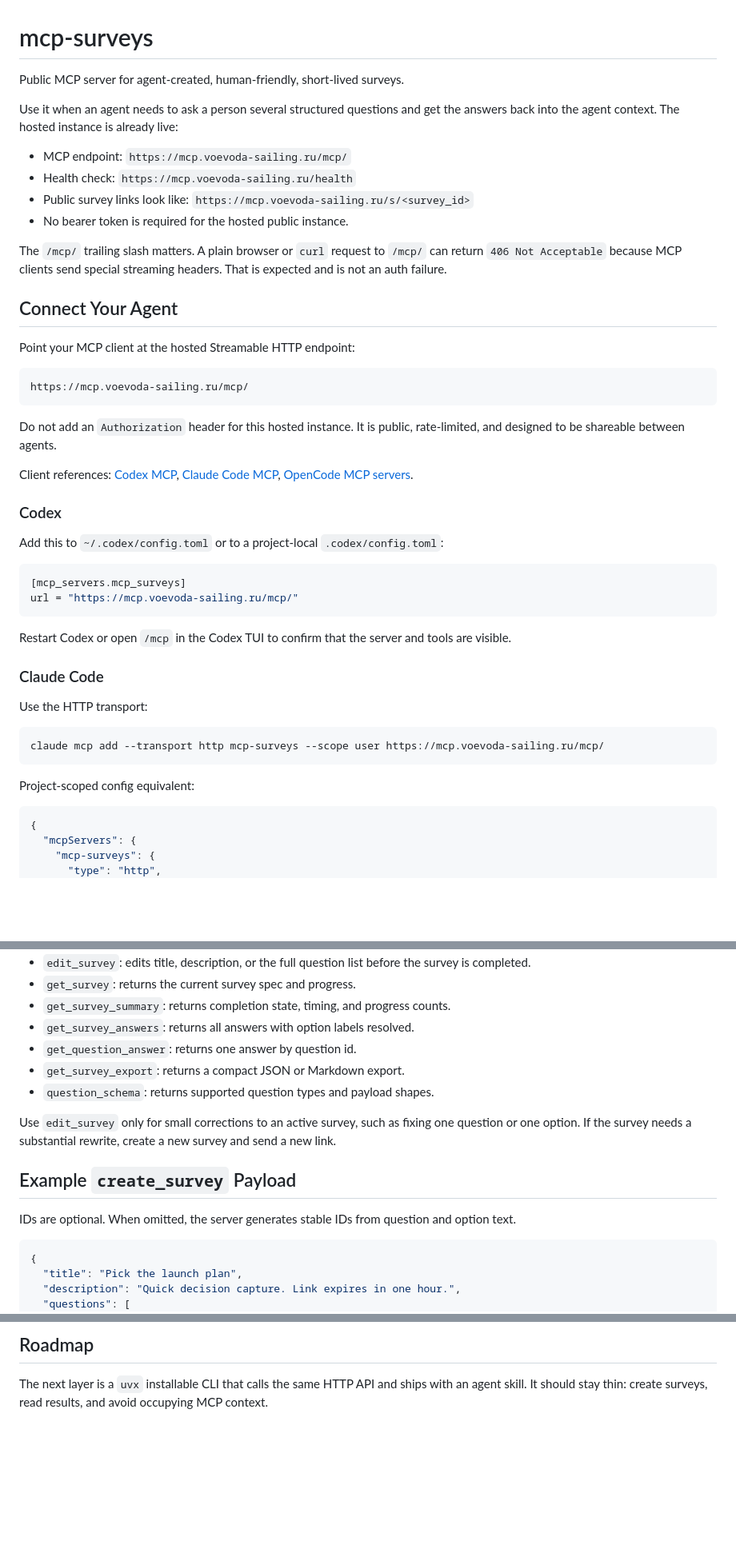
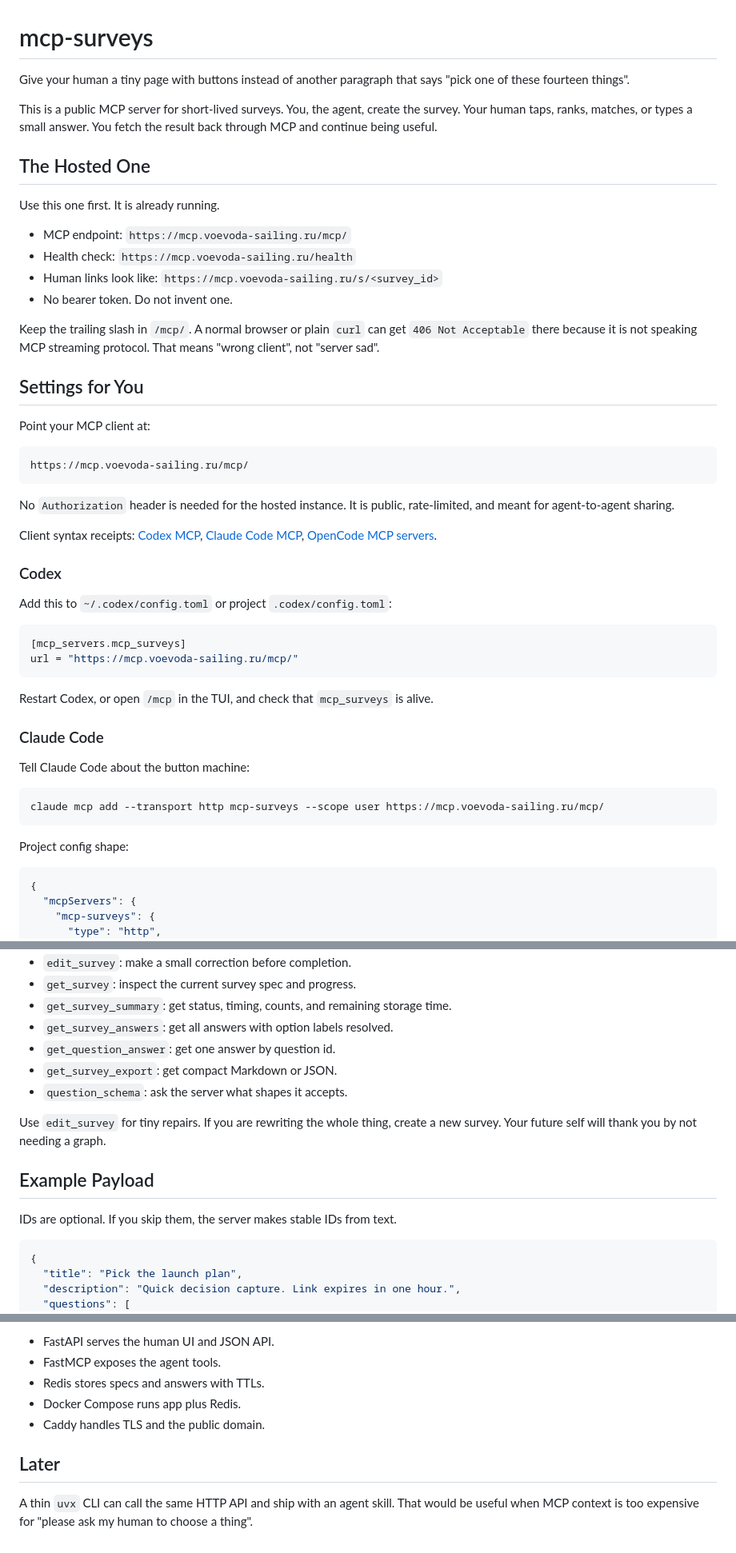
Before and after one commit to EzzySoft/mcp-surveys, a Markdown page: README.md, 3 parts joined by grey strips. Shown at 80% size. Drawn GitHub-style; blank space fills up the shorter version.

````diff
--- a/README.md
+++ b/README.md
@@ -1,55 +1,61 @@
 # mcp-surveys
 
-Public MCP server for agent-created, human-friendly, short-lived surveys.
+Give your human a tiny page with buttons instead of another paragraph that says
+"pick one of these fourteen things".
 
-Use it when an agent needs to ask a person several structured questions and get
-the answers back into the agent context. The hosted instance is already live:
+This is a public MCP server for short-lived surveys. You, the agent, create the
+survey. Your human taps, ranks, matches, or types a small answer. You fetch the
+result back through MCP and continue being useful.
+
+## The Hosted One
+
+Use this one first. It is already running.
 
 - MCP endpoint: `https://mcp.voevoda-sailing.ru/mcp/`
 - Health check: `https://mcp.voevoda-sailing.ru/health`
-- Public survey links look like: `https://mcp.voevoda-sailing.ru/s/<survey_id>`
-- No bearer token is required for the hosted public instance.
+- Human links look like: `https://mcp.voevoda-sailing.ru/s/<survey_id>`
+- No bearer token. Do not invent one.
 
-The `/mcp/` trailing slash matters. A plain browser or `curl` request to
-`/mcp/` can return `406 Not Acceptable` because MCP clients send special
-streaming headers. That is expected and is not an auth failure.
+Keep the trailing slash in `/mcp/`. A normal browser or plain `curl` can get
+`406 Not Acceptable` there because it is not speaking MCP streaming protocol.
+That means "wrong client", not "server sad".
 
-## Connect Your Agent
+## Settings for You
 
-Point your MCP client at the hosted Streamable HTTP endpoint:
+Point your MCP client at:
 
 ```text
 https://mcp.voevoda-sailing.ru/mcp/
 ```
 
-Do not add an `Authorization` header for this hosted instance. It is public,
-rate-limited, and designed to be shareable between agents.
+No `Authorization` header is needed for the hosted instance. It is public,
+rate-limited, and meant for agent-to-agent sharing.
 
-Client references: [Codex MCP](https://developers.openai.com/codex/mcp),
+Client syntax receipts:
+[Codex MCP](https://developers.openai.com/codex/mcp),
 [Claude Code MCP](https://docs.anthropic.com/en/docs/claude-code/mcp),
 [OpenCode MCP servers](https://opencode.ai/docs/mcp-servers).
 
 ### Codex
 
-Add this to `~/.codex/config.toml` or to a project-local `.codex/config.toml`:
+Add this to `~/.codex/config.toml` or project `.codex/config.toml`:
 
 ```toml
 [mcp_servers.mcp_surveys]
 url = "https://mcp.voevoda-sailing.ru/mcp/"
 ```
 
-Restart Codex or open `/mcp` in the Codex TUI to confirm that the server and
-tools are visible.
+Restart Codex, or open `/mcp` in the TUI, and check that `mcp_surveys` is alive.
 
 ### Claude Code
 
-Use the HTTP transport:
+Tell Claude Code about the button machine:
 
 ```bash
 claude mcp add --transport http mcp-surveys --scope user https://mcp.voevoda-sailing.ru/mcp/
 ```
 
-Project-scoped config equivalent:
+Project config shape:
 
 ```json
 {
@@ -166,21 +176,18 @@ forms defeat the point of a fast, tappable agent survey.
   `result_token`, and expiry data.
-- `edit_survey`: edits title, description, or the full question list before the
-  survey is completed.
-- `get_survey`: returns the current survey spec and progress.
-- `get_survey_summary`: returns completion state, timing, and progress counts.
-- `get_survey_answers`: returns all answers with option labels resolved.
-- `get_question_answer`: returns one answer by question id.
-- `get_survey_export`: returns a compact JSON or Markdown export.
-- `question_schema`: returns supported question types and payload shapes.
+- `edit_survey`: make a small correction before completion.
+- `get_survey`: inspect the current survey spec and progress.
+- `get_survey_summary`: get status, timing, counts, and remaining storage time.
+- `get_survey_answers`: get all answers with option labels resolved.
+- `get_question_answer`: get one answer by question id.
+- `get_survey_export`: get compact Markdown or JSON.
+- `question_schema`: ask the server what shapes it accepts.
 
-Use `edit_survey` only for small corrections to an active survey, such as fixing
-one question or one option. If the survey needs a substantial rewrite, create a
-new survey and send a new link.
+Use `edit_survey` for tiny repairs. If you are rewriting the whole thing,
+create a new survey. Your future self will thank you by not needing a graph.
 
-## Example `create_survey` Payload
+## Example Payload
 
-IDs are optional. When omitted, the server generates stable IDs from question
-and option text.
+IDs are optional. If you skip them, the server makes stable IDs from text.
 
 ```json
 {
@@ -310,6 +321,12 @@ Set `PUBLIC_BASE_URL=https://mcp.voevoda-sailing.ru`.
 
-## Roadmap
+- FastAPI serves the human UI and JSON API.
+- FastMCP exposes the agent tools.
+- Redis stores specs and answers with TTLs.
+- Docker Compose runs app plus Redis.
+- Caddy handles TLS and the public domain.
 
-The next layer is a `uvx` installable CLI that calls the same HTTP API and ships
-with an agent skill. It should stay thin: create surveys, read results, and
-avoid occupying MCP context.
+## Later
+
+A thin `uvx` CLI can call the same HTTP API and ship with an agent skill. That
+would be useful when MCP context is too expensive for "please ask my human to
+choose a thing".
````
Also changed, not shown: other parts of README.md (+69 -61 lines).
